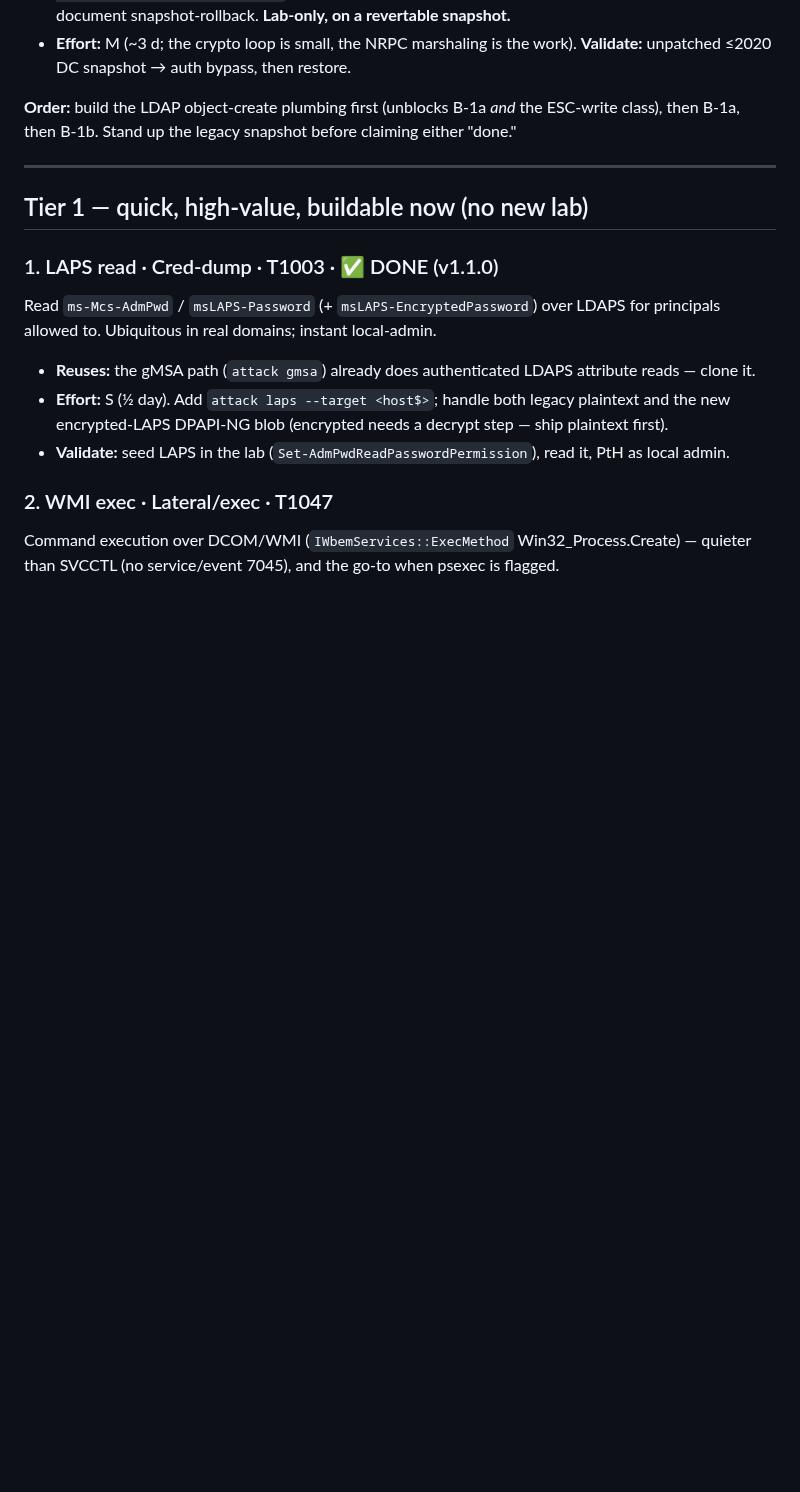
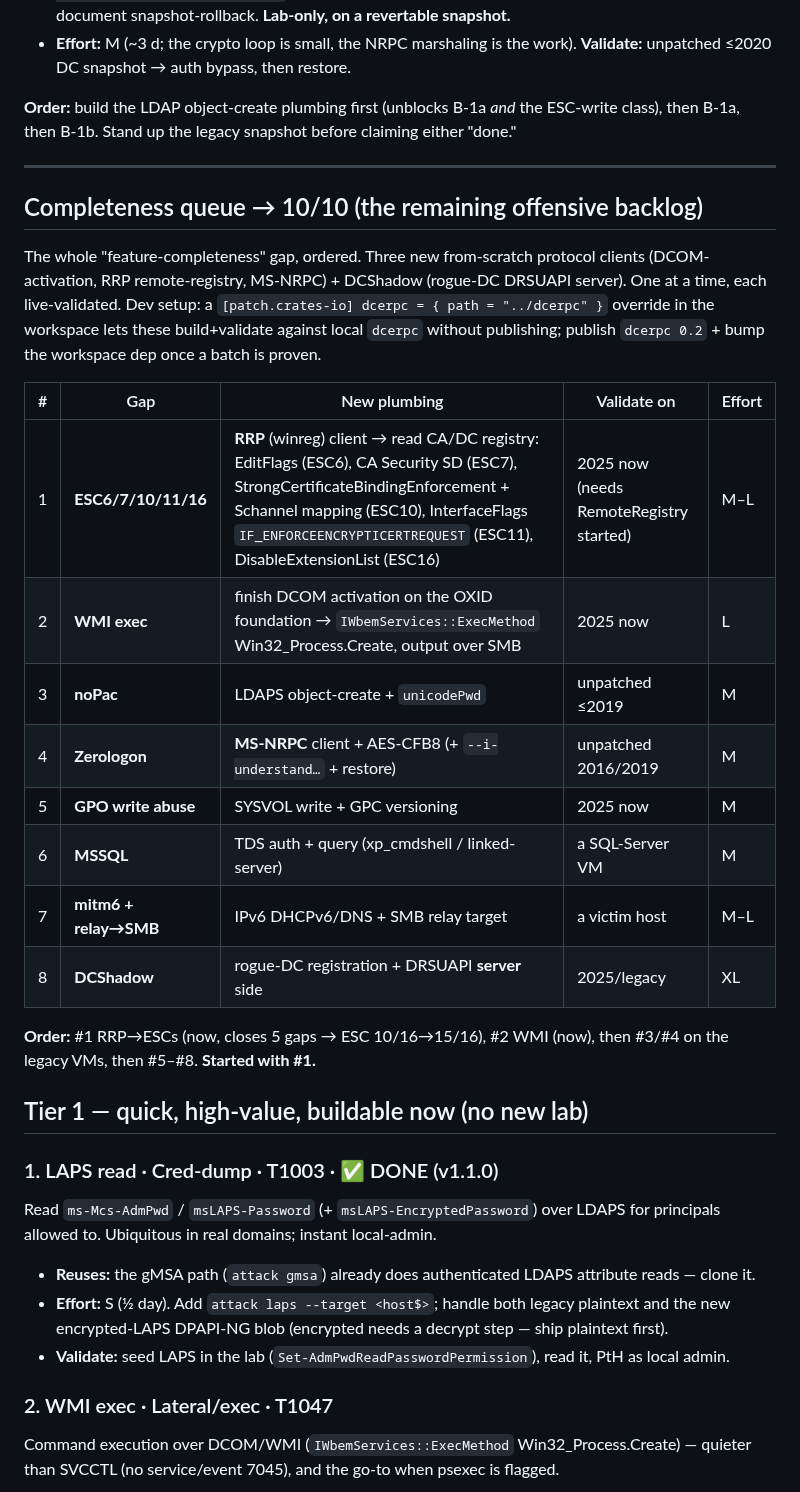
Before and after one commit to icedracon/adhammer, a Markdown page: ROADMAP.md, the part around the change. Drawn GitHub-style; blank space fills up the shorter version.

Commit message:
docs: completeness queue to 10/10 (RRP→ESCs, WMI, noPac/Zerologon, GPO/MSSQL/mitm6/DCShadow) + local dcerpc dev-override note

```diff
--- a/ROADMAP.md
+++ b/ROADMAP.md
@@ -68,6 +68,28 @@ zero `ClientCredential` authenticates — then reset the DC machine password to
 then B-1a, then B-1b. Stand up the legacy snapshot before claiming either "done."
 
 ---
+
+## Completeness queue → 10/10 (the remaining offensive backlog)
+
+The whole "feature-completeness" gap, ordered. Three new from-scratch protocol clients
+(DCOM-activation, RRP remote-registry, MS-NRPC) + DCShadow (rogue-DC DRSUAPI server). One at a
+time, each live-validated. Dev setup: a `[patch.crates-io] dcerpc = { path = "../dcerpc" }` override
+in the workspace lets these build+validate against local `dcerpc` without publishing; publish
+`dcerpc 0.2` + bump the workspace dep once a batch is proven.
+
+| # | Gap | New plumbing | Validate on | Effort |
+|---|-----|--------------|-------------|--------|
+| 1 | **ESC6/7/10/11/16** | **RRP** (winreg) client → read CA/DC registry: EditFlags (ESC6), CA Security SD (ESC7), StrongCertificateBindingEnforcement + Schannel mapping (ESC10), InterfaceFlags `IF_ENFORCEENCRYPTICERTREQUEST` (ESC11), DisableExtensionList (ESC16) | 2025 now (needs RemoteRegistry started) | M–L |
+| 2 | **WMI exec** | finish DCOM activation on the OXID foundation → `IWbemServices::ExecMethod` Win32_Process.Create, output over SMB | 2025 now | L |
+| 3 | **noPac** | LDAPS object-create + `unicodePwd` | unpatched ≤2019 | M |
+| 4 | **Zerologon** | **MS-NRPC** client + AES-CFB8 (+ `--i-understand…` + restore) | unpatched 2016/2019 | M |
+| 5 | **GPO write abuse** | SYSVOL write + GPC versioning | 2025 now | M |
+| 6 | **MSSQL** | TDS auth + query (xp_cmdshell / linked-server) | a SQL-Server VM | M |
+| 7 | **mitm6 + relay→SMB** | IPv6 DHCPv6/DNS + SMB relay target | a victim host | M–L |
+| 8 | **DCShadow** | rogue-DC registration + DRSUAPI **server** side | 2025/legacy | XL |
+
+**Order:** #1 RRP→ESCs (now, closes 5 gaps → ESC 10/16→15/16), #2 WMI (now), then #3/#4 on the
+legacy VMs, then #5–#8. **Started with #1.**
 
 ## Tier 1 — quick, high-value, buildable now (no new lab)
 
```
